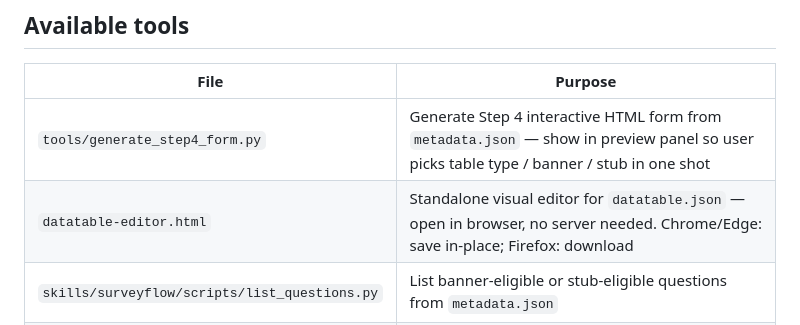
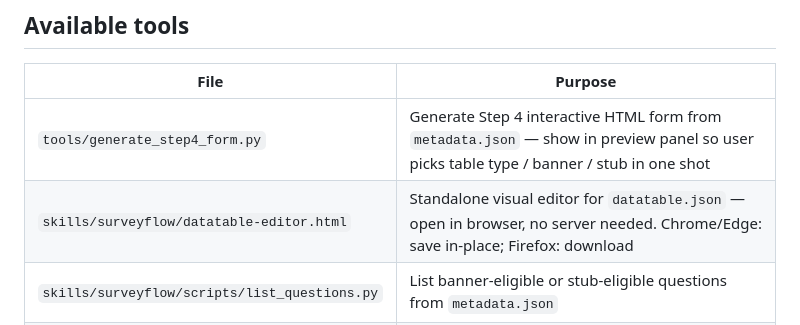
Before and after one commit to HungDaoHD/surveyflow, a Markdown page: skills/surveyflow/SKILL.md, the part around the change. GitHub-like rendering.

Commit message:
docs(skill): update datatable-editor.html path reference
Co-Authored-By: Claude Sonnet 4.5 <noreply@anthropic.com>

```diff
--- a/skills/surveyflow/SKILL.md
+++ b/skills/surveyflow/SKILL.md
@@ -28,7 +28,7 @@ If fails → `pip install surveyflow` (or `pip install -e .` for local dev).
 | File | Purpose |
 |---|---|
 | `tools/generate_step4_form.py` | Generate Step 4 interactive HTML form from `metadata.json` — show in preview panel so user picks table type / banner / stub in one shot |
-| `datatable-editor.html` | Standalone visual editor for `datatable.json` — open in browser, no server needed. Chrome/Edge: save in-place; Firefox: download |
+| `skills/surveyflow/datatable-editor.html` | Standalone visual editor for `datatable.json` — open in browser, no server needed. Chrome/Edge: save in-place; Firefox: download |
 | `skills/surveyflow/scripts/list_questions.py` | List banner-eligible or stub-eligible questions from `metadata.json` |
 | `skills/surveyflow/scripts/check_choices.py` | Print choice codes for a question (ready-to-paste banner groups snippet) |
 
```
